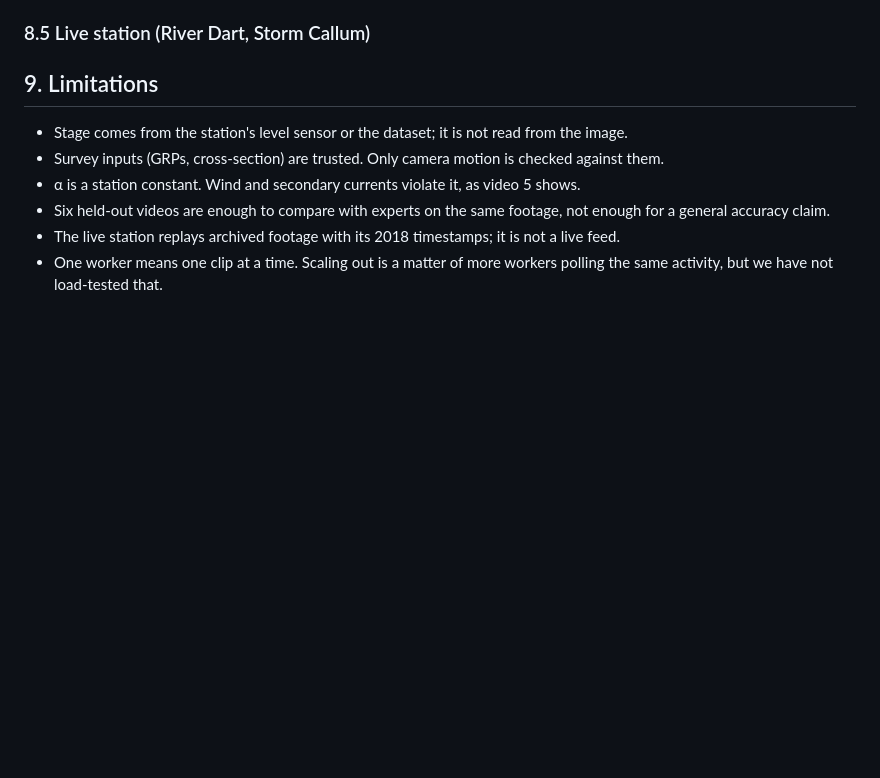
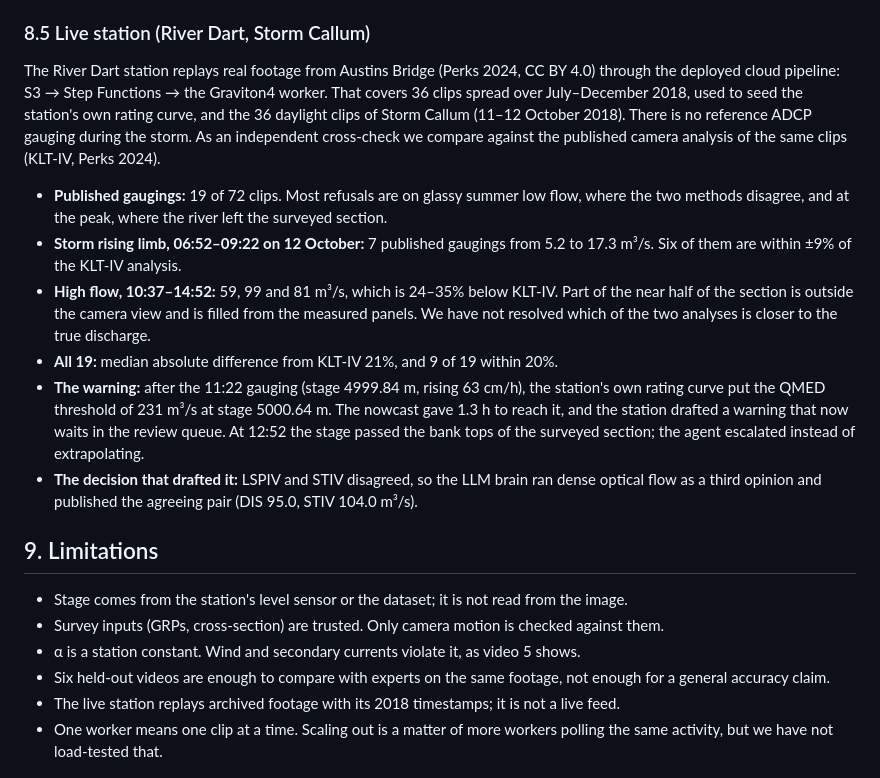
Before and after one commit to RaYYeR220/thalweg, a Markdown page: docs/report.md, the part around the change. Rendered like a GitHub page; blank space fills up the shorter version.

```diff
--- a/docs/report.md
+++ b/docs/report.md
@@ -166,7 +166,14 @@ The workload is one complete gauging of an 8-second clip (VGC video 1) by the de
 
 ### 8.5 Live station (River Dart, Storm Callum)
 
-<!--DART-->
+The River Dart station replays real footage from Austins Bridge (Perks 2024, CC BY 4.0) through the deployed cloud pipeline: S3 → Step Functions → the Graviton4 worker. That covers 36 clips spread over July–December 2018, used to seed the station's own rating curve, and the 36 daylight clips of Storm Callum (11–12 October 2018). There is no reference ADCP gauging during the storm. As an independent cross-check we compare against the published camera analysis of the same clips (KLT-IV, Perks 2024).
+
+- **Published gaugings:** 19 of 72 clips. Most refusals are on glassy summer low flow, where the two methods disagree, and at the peak, where the river left the surveyed section.
+- **Storm rising limb, 06:52–09:22 on 12 October:** 7 published gaugings from 5.2 to 17.3 m³/s. Six of them are within ±9% of the KLT-IV analysis.
+- **High flow, 10:37–14:52:** 59, 99 and 81 m³/s, which is 24–35% below KLT-IV. Part of the near half of the section is outside the camera view and is filled from the measured panels. We have not resolved which of the two analyses is closer to the true discharge.
+- **All 19:** median absolute difference from KLT-IV 21%, and 9 of 19 within 20%.
+- **The warning:** after the 11:22 gauging (stage 4999.84 m, rising 63 cm/h), the station's own rating curve put the QMED threshold of 231 m³/s at stage 5000.64 m. The nowcast gave 1.3 h to reach it, and the station drafted a warning that now waits in the review queue. At 12:52 the stage passed the bank tops of the surveyed section; the agent escalated instead of extrapolating.
+- **The decision that drafted it:** LSPIV and STIV disagreed, so the LLM brain ran dense optical flow as a third opinion and published the agreeing pair (DIS 95.0, STIV 104.0 m³/s).
 
 ## 9. Limitations
 
```
Also changed, not shown: README.md (+11 -0 lines).
